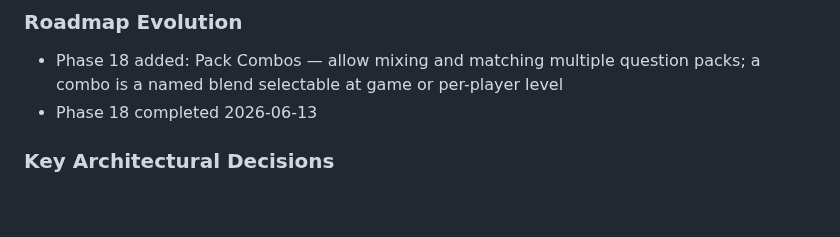
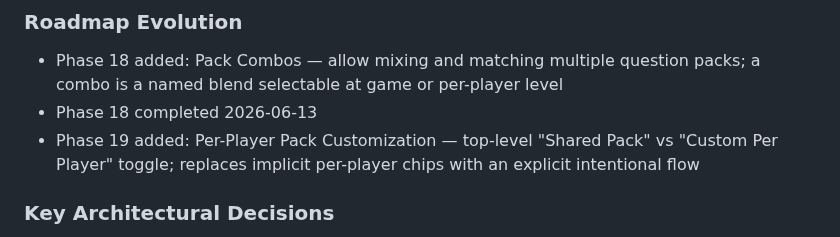
Before and after one commit to kbsimple/trivial-world, a Markdown page: .planning/STATE.md, the part around the change. GitHub-like rendering; blank space fills up the shorter version.

```diff
--- a/.planning/STATE.md
+++ b/.planning/STATE.md
@@ -47,6 +47,7 @@ Progress: [████████████████████] 100%
 
 - Phase 18 added: Pack Combos — allow mixing and matching multiple question packs; a combo is a named blend selectable at game or per-player level
 - Phase 18 completed 2026-06-13
+- Phase 19 added: Per-Player Pack Customization — top-level "Shared Pack" vs "Custom Per Player" toggle; replaces implicit per-player chips with an explicit intentional flow
 
 ### Key Architectural Decisions
 
```
Also changed, not shown: .planning/ROADMAP.md (+10 -0 lines).
